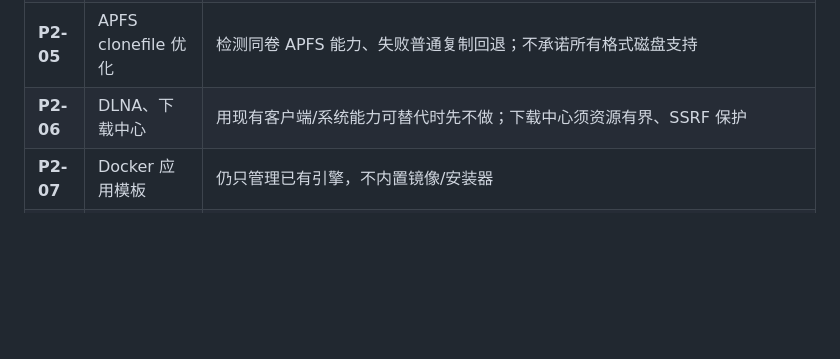
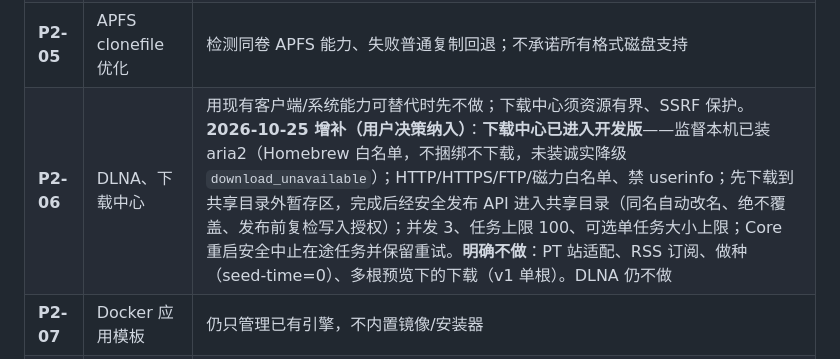
Before and after one commit to lengsukq/LightIsle, a Markdown page: docs/FNOS_PARITY_PRIORITIES.md, the part around the change. Drawn GitHub-style; blank space fills up the shorter version.

```diff
--- a/docs/FNOS_PARITY_PRIORITIES.md
+++ b/docs/FNOS_PARITY_PRIORITIES.md
@@ -83,7 +83,7 @@ P0 = 个人 NAS 的必要安全与可用性；P1 = 高价值常用能力；P2 =
 | **P2-03** | 人物聚类、自然语言搜图 | 如确实使用再评估 Core ML/外部模型 🔌、许可证与隐私 |
 | **P2-04** | Live Photo / RAW 更完整支持 | 根据系统 ImageIO 等能力和真实机型逐项兼容 |
 | **P2-05** | APFS clonefile 优化 | 检测同卷 APFS 能力、失败普通复制回退；不承诺所有格式磁盘支持 |
-| **P2-06** | DLNA、下载中心 | 用现有客户端/系统能力可替代时先不做；下载中心须资源有界、SSRF 保护 |
+| **P2-06** | DLNA、下载中心 | 用现有客户端/系统能力可替代时先不做；下载中心须资源有界、SSRF 保护。**2026-10-25 增补（用户决策纳入）**：**下载中心已进入开发版**——监督本机已装 aria2（Homebrew 白名单，不捆绑不下载，未装诚实降级 `download_unavailable`）；HTTP/HTTPS/FTP/磁力白名单、禁 userinfo；先下载到共享目录外暂存区，完成后经安全发布 API 进入共享目录（同名自动改名、绝不覆盖、发布前复检写入授权）；并发 3、任务上限 100、可选单任务大小上限；Core 重启安全中止在途任务并保留重试。**明确不做**：PT 站适配、RSS 订阅、做种（seed-time=0）、多根预览下的下载（v1 单根）。DLNA 仍不做 |
 | **P2-07** | Docker 应用模板 | 仍只管理已有引擎，不内置镜像/安装器 |
 | **P2-08** | UPS、受权关机/重启 | 可读状态优先，不在 Web 暴露任意特权命令 |
 | **P2-09** | 文件夹/相册分享、云端同步 | 用户确有需求才扩展；仍需授权、过期/撤权，不静默上传。**2026-10-25 增补**：单文件分享的密码保护与下载次数上限已进入开发版（argon2 摘要、公共端点限流、原子计数）。**同日二次增补（用户决策纳入）**：**文件夹分享已进入开发版**——目录链接复用单文件的密码/次数/限流/404 均一化与原子计数，下载为有界流式 ZIP（沿用归档限制 2 GiB/2000 项/16 层深）；目录身份绑定 dev:inode，目录被替换即失效；相册分享走同一目录机制，云端同步仍后置 |
```
Also changed, not shown: docs/ACCEPTANCE_DEBT_2026-10-25.md (+6 -0 lines), docs/STATUS.md (+1 -0 lines).
